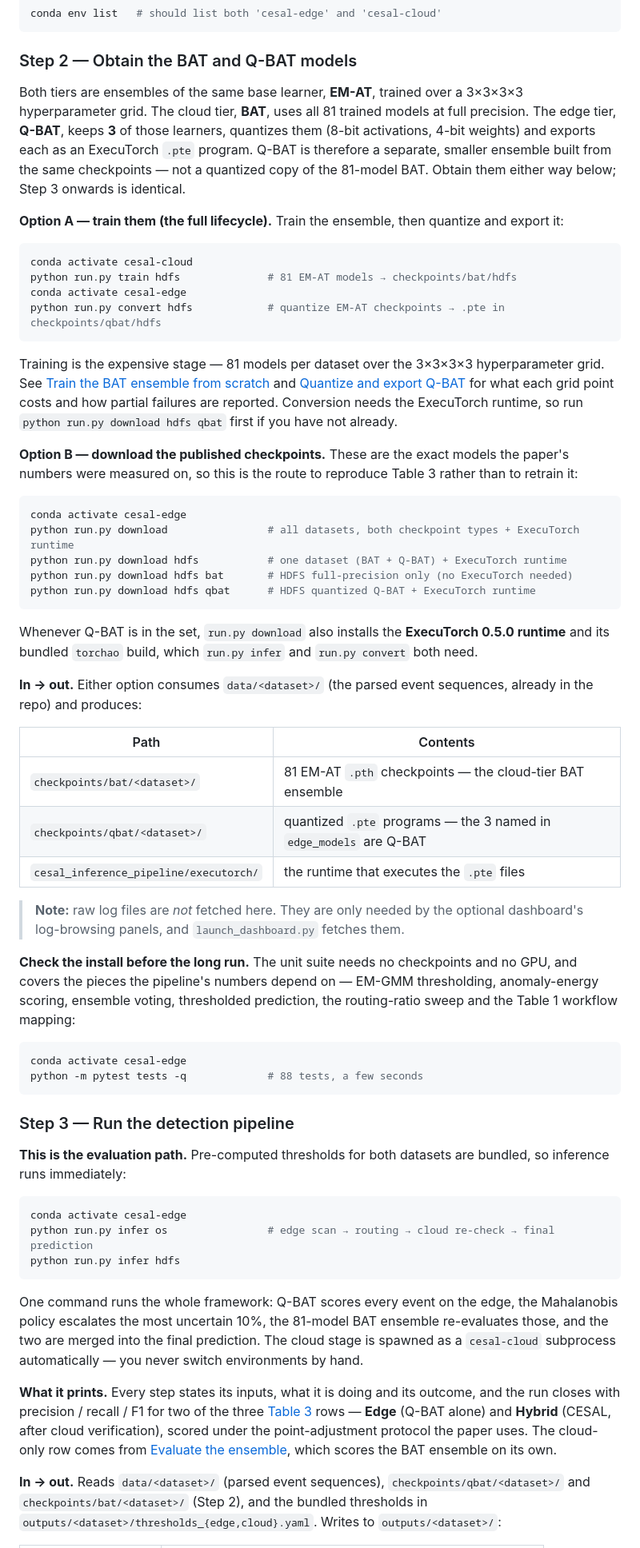
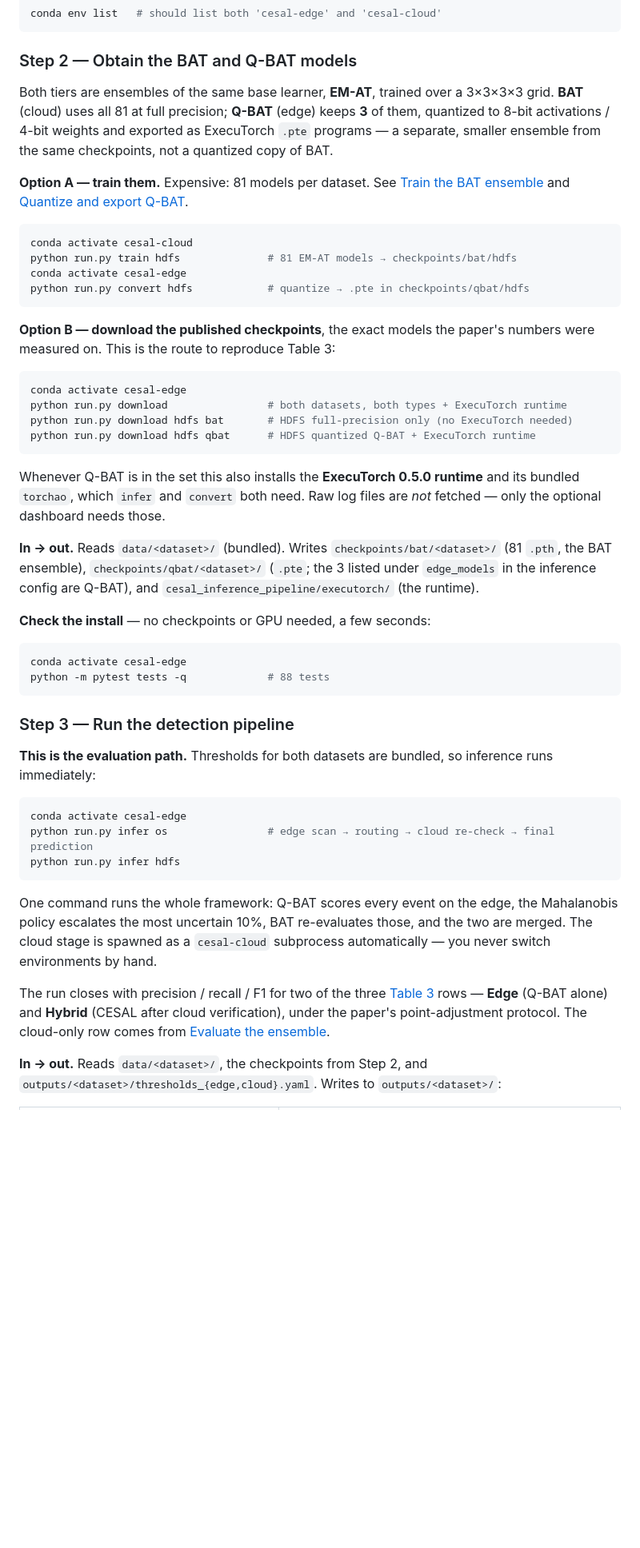
Before and after one commit to kiSmetZz28/CESAL, a Markdown page: README.md, the part around one of its changes. Shown at 80% size. GitHub-like rendering; blank space fills up the shorter version.

Commit message:
improve readme

````diff
--- a/README.md
+++ b/README.md
@@ -126,51 +126,40 @@ conda env list   # should list both 'cesal-edge' and 'cesal-cloud'
 
 ### Step 2 — Obtain the BAT and Q-BAT models
 
-Both tiers are ensembles of the same base learner, **EM-AT**, trained over a 3×3×3×3 hyperparameter grid. The cloud tier, **BAT**, uses all 81 trained models at full precision. The edge tier, **Q-BAT**, keeps **3** of those learners, quantizes them (8-bit activations, 4-bit weights) and exports each as an ExecuTorch `.pte` program. Q-BAT is therefore a separate, smaller ensemble built from the same checkpoints — not a quantized copy of the 81-model BAT. Obtain them either way below; Step 3 onwards is identical.
+Both tiers are ensembles of the same base learner, **EM-AT**, trained over a 3×3×3×3 grid. **BAT** (cloud) uses all 81 at full precision; **Q-BAT** (edge) keeps **3** of them, quantized to 8-bit activations / 4-bit weights and exported as ExecuTorch `.pte` programs — a separate, smaller ensemble from the same checkpoints, not a quantized copy of BAT.
 
-**Option A — train them (the full lifecycle).** Train the ensemble, then quantize and export it:
+**Option A — train them.** Expensive: 81 models per dataset. See [Train the BAT ensemble](#train-the-bat-ensemble-from-scratch) and [Quantize and export Q-BAT](#quantize-and-export-q-bat-edge-models).
 
 ```bash
 conda activate cesal-cloud
 python run.py train hdfs              # 81 EM-AT models → checkpoints/bat/hdfs
 conda activate cesal-edge
-python run.py convert hdfs            # quantize EM-AT checkpoints → .pte in checkpoints/qbat/hdfs
+python run.py convert hdfs            # quantize → .pte in checkpoints/qbat/hdfs
 ```
 
-Training is the expensive stage — 81 models per dataset over the 3×3×3×3 hyperparameter grid. See [Train the BAT ensemble from scratch](#train-the-bat-ensemble-from-scratch) and [Quantize and export Q-BAT](#quantize-and-export-q-bat-edge-models) for what each grid point costs and how partial failures are reported. Conversion needs the ExecuTorch runtime, so run `python run.py download hdfs qbat` first if you have not already.
-
-**Option B — download the published checkpoints.** These are the exact models the paper's numbers were measured on, so this is the route to reproduce Table 3 rather than to retrain it:
+**Option B — download the published checkpoints**, the exact models the paper's numbers were measured on. This is the route to reproduce Table 3:
 
 ```bash
 conda activate cesal-edge
-python run.py download                # all datasets, both checkpoint types + ExecuTorch runtime
-python run.py download hdfs           # one dataset (BAT + Q-BAT) + ExecuTorch runtime
+python run.py download                # both datasets, both types + ExecuTorch runtime
 python run.py download hdfs bat       # HDFS full-precision only (no ExecuTorch needed)
 python run.py download hdfs qbat      # HDFS quantized Q-BAT + ExecuTorch runtime
 ```
 
-Whenever Q-BAT is in the set, `run.py download` also installs the **ExecuTorch 0.5.0 runtime** and its bundled `torchao` build, which `run.py infer` and `run.py convert` both need.
+Whenever Q-BAT is in the set this also installs the **ExecuTorch 0.5.0 runtime** and its bundled `torchao`, which `infer` and `convert` both need. Raw log files are _not_ fetched — only the optional dashboard needs those.
 
-**In → out.** Either option consumes `data/<dataset>/` (the parsed event sequences, already in the repo) and produces:
+**In → out.** Reads `data/<dataset>/` (bundled). Writes `checkpoints/bat/<dataset>/` (81 `.pth`, the BAT ensemble), `checkpoints/qbat/<dataset>/` (`.pte`; the 3 listed under `edge_models` in the inference config are Q-BAT), and `cesal_inference_pipeline/executorch/` (the runtime).
 
-| Path                            | Contents                                                          |
-| ------------------------------- | ----------------------------------------------------------------- |
-| `checkpoints/bat/<dataset>/`    | 81 EM-AT `.pth` checkpoints — the cloud-tier BAT ensemble         |
-| `checkpoints/qbat/<dataset>/`   | quantized `.pte` programs — the 3 named in `edge_models` are Q-BAT |
-| `cesal_inference_pipeline/executorch/` | the runtime that executes the `.pte` files                 |
-
-> **Note:** raw log files are _not_ fetched here. They are only needed by the optional dashboard's log-browsing panels, and `launch_dashboard.py` fetches them.
-
-**Check the install before the long run.** The unit suite needs no checkpoints and no GPU, and covers the pieces the pipeline's numbers depend on — EM-GMM thresholding, anomaly-energy scoring, ensemble voting, thresholded prediction, the routing-ratio sweep and the Table 1 workflow mapping:
+**Check the install** — no checkpoints or GPU needed, a few seconds:
 
 ```bash
 conda activate cesal-edge
-python -m pytest tests -q             # 88 tests, a few seconds
+python -m pytest tests -q             # 88 tests
 ```
 
 ### Step 3 — Run the detection pipeline
 
-**This is the evaluation path.** Pre-computed thresholds for both datasets are bundled, so inference runs immediately:
+**This is the evaluation path.** Thresholds for both datasets are bundled, so inference runs immediately:
 
 ```bash
 conda activate cesal-edge
@@ -178,9 +167,9 @@ python run.py infer os                # edge scan → routing → cloud re-check
 python run.py infer hdfs
 ```
 
-One command runs the whole framework: Q-BAT scores every event on the edge, the Mahalanobis policy escalates the most uncertain 10%, the 81-model BAT ensemble re-evaluates those, and the two are merged into the final prediction. The cloud stage is spawned as a `cesal-cloud` subprocess automatically — you never switch environments by hand.
+One command runs the whole framework: Q-BAT scores every event on the edge, the Mahalanobis policy escalates the most uncertain 10%, BAT re-evaluates those, and the two are merged. The cloud stage is spawned as a `cesal-cloud` subprocess automatically — you never switch environments by hand.
 
-**What it prints.** Every step states its inputs, what it is doing and its outcome, and the run closes with precision / recall / F1 for two of the three [Table 3](#log-based-incident-detection-table-3) rows — **Edge** (Q-BAT alone) and **Hybrid** (CESAL, after cloud verification), scored under the point-adjustment protocol the paper uses. The cloud-only row comes from [Evaluate the ensemble](#evaluate-the-ensemble), which scores the BAT ensemble on its own.
+The run closes with precision / recall / F1 for two of the three [Table 3](#log-based-incident-detection-table-3) rows — **Edge** (Q-BAT alone) and **Hybrid** (CESAL after cloud verification), under the paper's point-adjustment protocol. The cloud-only row comes from [Evaluate the ensemble](#evaluate-the-ensemble).
 
-**In → out.** Reads `data/<dataset>/` (parsed event sequences), `checkpoints/qbat/<dataset>/` and `checkpoints/bat/<dataset>/` (Step 2), and the bundled thresholds in `outputs/<dataset>/thresholds_{edge,cloud}.yaml`. Writes to `outputs/<dataset>/`:
+**In → out.** Reads `data/<dataset>/`, the checkpoints from Step 2, and `outputs/<dataset>/thresholds_{edge,cloud}.yaml`. Writes to `outputs/<dataset>/`:
 
````
Also changed, not shown: other parts of README.md (+25 -55 lines).
